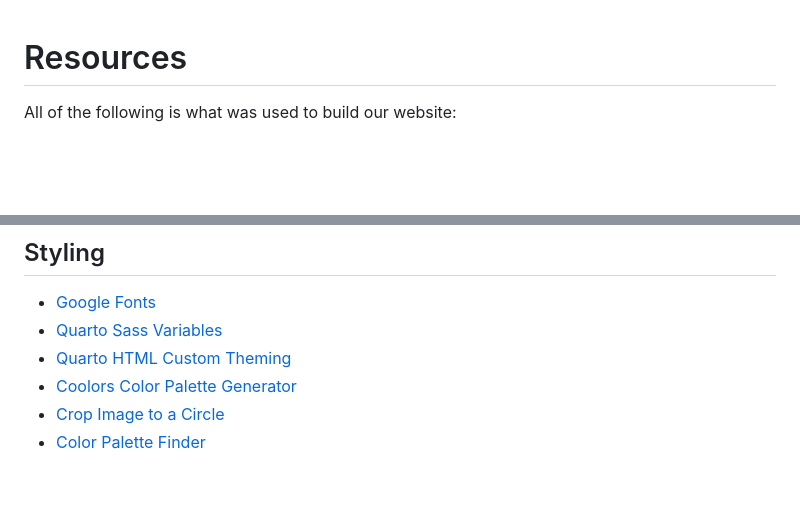
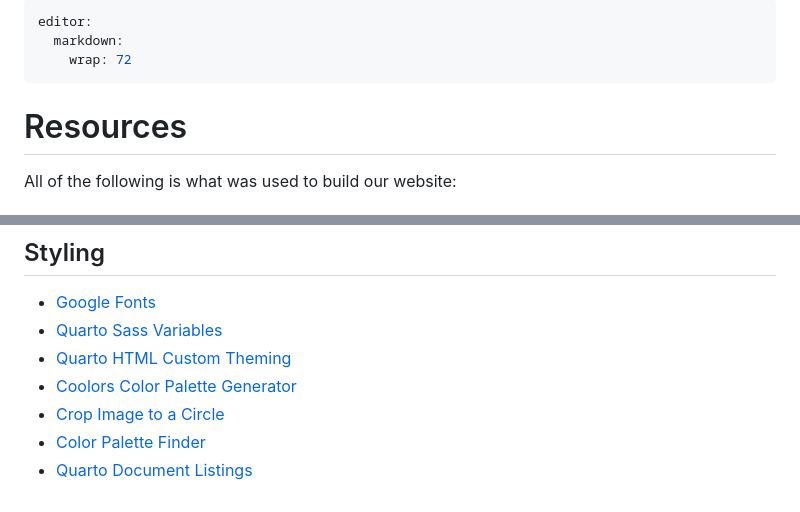
Before and after one commit to olesonlab/oleson_lab_website, a Markdown page: README.md, 2 parts joined by grey strips. GitHub-like rendering; blank space fills up the shorter version.

Commit message:
Add more resources used

```diff
--- a/README.md
+++ b/README.md
@@ -1,3 +1,9 @@
+---
+editor:
+  markdown:
+    wrap: 72
+---
+
 # Resources
 
 All of the following is what was used to build our website:
@@ -72,7 +78,11 @@ Icons:
 -   [Google Fonts](https://fonts.google.com/)
 -   [Quarto Sass
     Variables](https://quarto.org/docs/output-formats/html-themes.html#sass-variables)
--   [Quarto HTML Custom Theming](https://quarto.org/docs/output-formats/html-themes.html#custom-themes)
+-   [Quarto HTML Custom
+    Theming](https://quarto.org/docs/output-formats/html-themes.html#custom-themes)
 -   [Coolors Color Palette Generator](https://coolors.co/)
 -   [Crop Image to a Circle](https://crop-circle.imageonline.co/)
--   [Color Palette Finder](https://r-graph-gallery.com/color-palette-finder)
+-   [Color Palette
+    Finder](https://r-graph-gallery.com/color-palette-finder)
+-   [Quarto Document
+    Listings](https://quarto.org/docs/websites/website-listings.html#overview)
```
